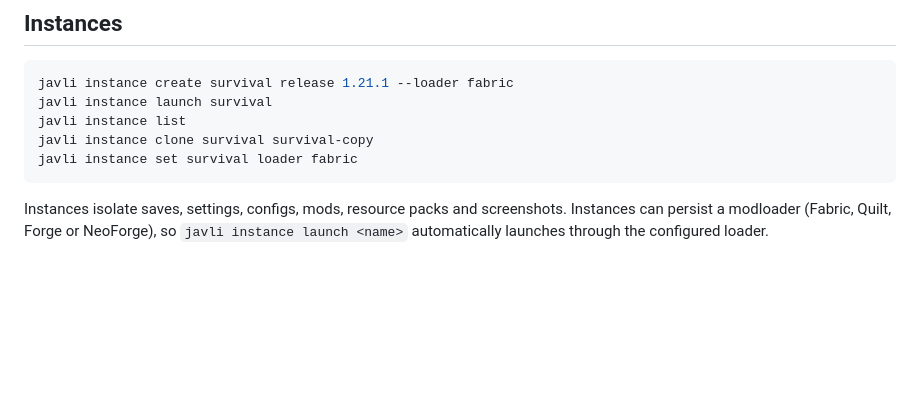
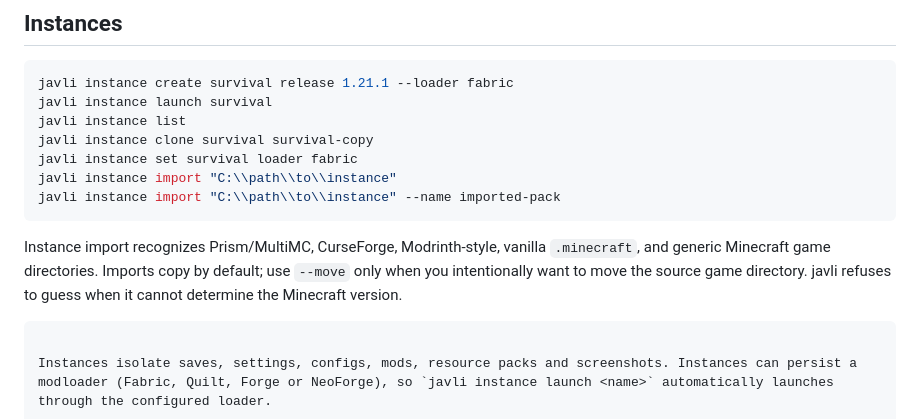
Before and after one commit to Hampter588/JAVLI, a Markdown page: README.md, the part around the change. Rendered like a GitHub page; blank space fills up the shorter version.

Commit message:
Document instance imports

````diff
--- a/README.md
+++ b/README.md
@@ -67,6 +67,12 @@ javli instance launch survival
 javli instance list
 javli instance clone survival survival-copy
 javli instance set survival loader fabric
+javli instance import "C:\\path\\to\\instance"
+javli instance import "C:\\path\\to\\instance" --name imported-pack
+```
+
+Instance import recognizes Prism/MultiMC, CurseForge, Modrinth-style, vanilla `.minecraft`, and generic Minecraft game directories. Imports copy by default; use `--move` only when you intentionally want to move the source game directory. javli refuses to guess when it cannot determine the Minecraft version.
+
 ```
 
 Instances isolate saves, settings, configs, mods, resource packs and screenshots. Instances can persist a modloader (Fabric, Quilt, Forge or NeoForge), so `javli instance launch <name>` automatically launches through the configured loader.
````
